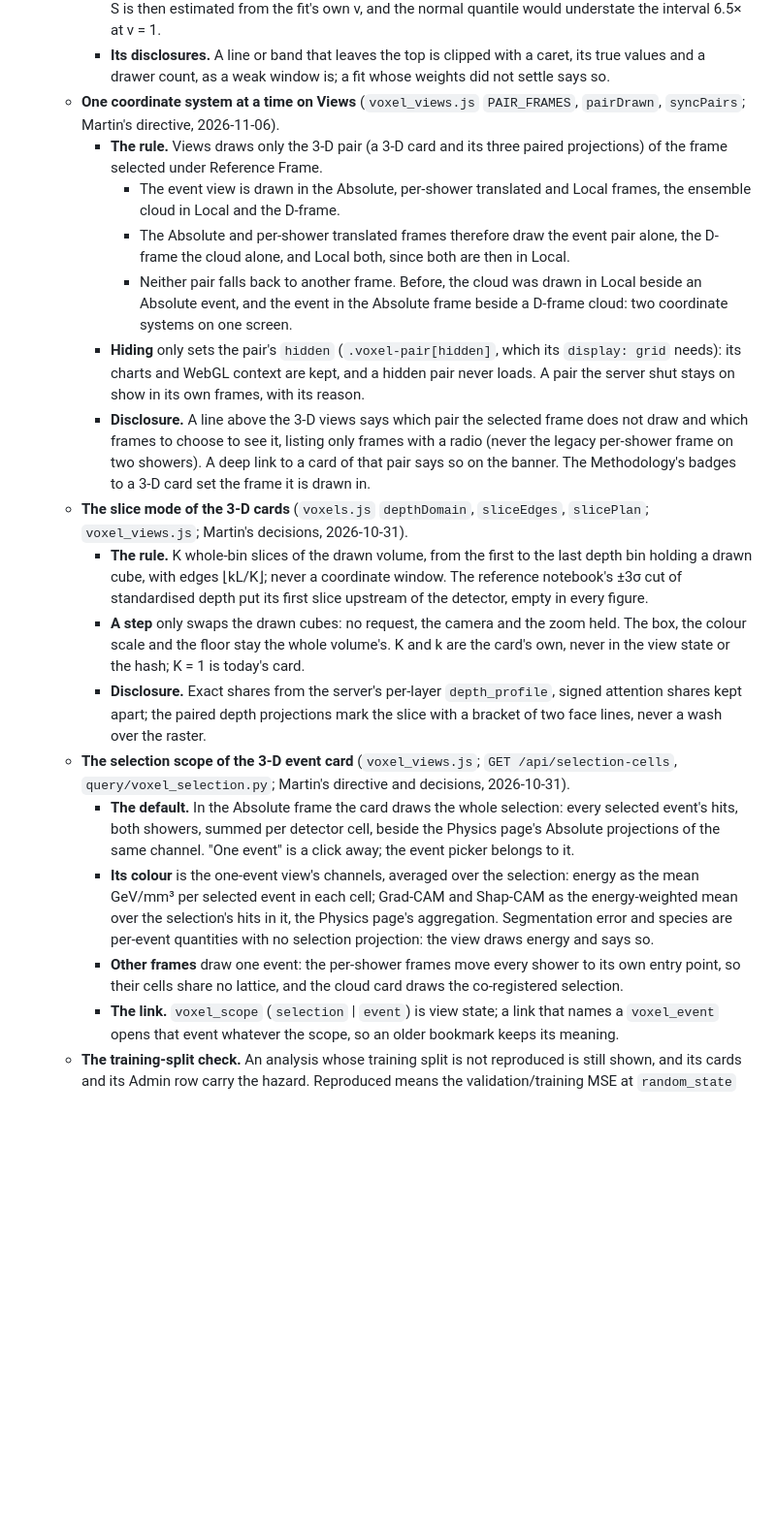
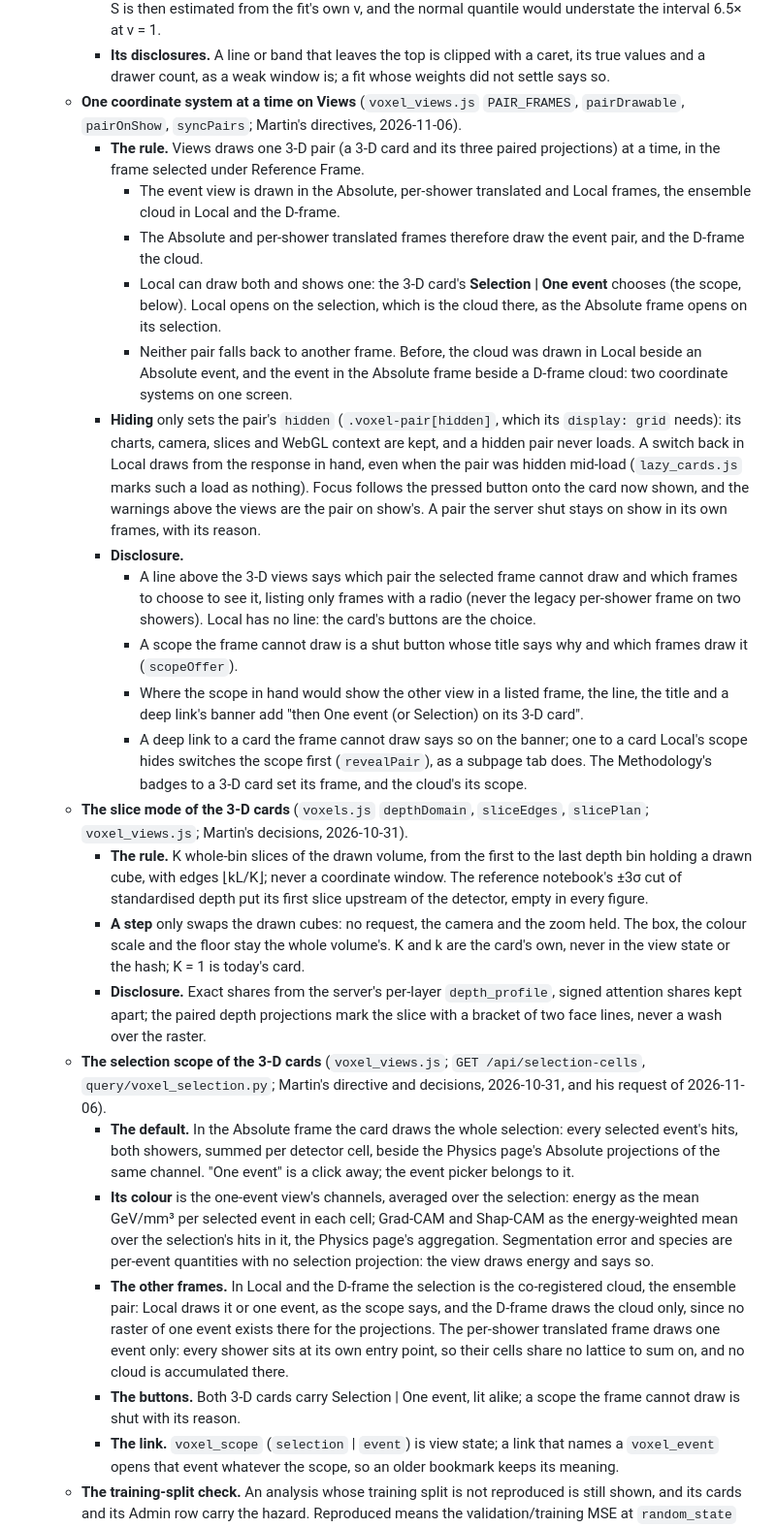
Before and after one commit to martinsandor707/Particle_Physics_Visualization, a Markdown page: CLAUDE.md, the part around the change. Shown at 97% size. GitHub-like rendering; blank space fills up the shorter version.

Commit message:
CLAUDE.md: Local chooses between the cloud and one event
Co-Authored-By: Claude Opus 5.5 <noreply@anthropic.com>

```diff
--- a/CLAUDE.md
+++ b/CLAUDE.md
@@ -434,21 +434,27 @@ When working with calorimeter simulation datasets in this repository:
     - **Its fits.** Weighted least squares with model-iterated weights and the PDG scale factor: the affine a/√E + b and the origin-pinned a₀/√E, each with its 95 % band, through three anchors fixed on the whole table or through every window from 4 GeV. A thin anchor takes a window from 5 GeV only. The quadrature form is tabled, never drawn.
     - **Its band** is ±1.96 √(gᵀΣg) while the windows' errors stand and ±t₀.₉₇₅,ν √(gᵀΣg) once S > 1 scales Σ: S is then estimated from the fit's own ν, and the normal quantile would understate the interval 6.5× at ν = 1.
     - **Its disclosures.** A line or band that leaves the top is clipped with a caret, its true values and a drawer count, as a weak window is; a fit whose weights did not settle says so.
-  - **One coordinate system at a time on Views** (`voxel_views.js` `PAIR_FRAMES`, `pairDrawn`, `syncPairs`; Martin's directive, 2026-11-06).
-    - **The rule.** Views draws only the 3-D pair (a 3-D card and its three paired projections) of the frame selected under Reference Frame.
+  - **One coordinate system at a time on Views** (`voxel_views.js` `PAIR_FRAMES`, `pairDrawable`, `pairOnShow`, `syncPairs`; Martin's directives, 2026-11-06).
+    - **The rule.** Views draws one 3-D pair (a 3-D card and its three paired projections) at a time, in the frame selected under Reference Frame.
       - The event view is drawn in the Absolute, per-shower translated and Local frames, the ensemble cloud in Local and the D-frame.
-      - The Absolute and per-shower translated frames therefore draw the event pair alone, the D-frame the cloud alone, and Local both, since both are then in Local.
+      - The Absolute and per-shower translated frames therefore draw the event pair, and the D-frame the cloud.
+      - Local can draw both and shows one: the 3-D card's **Selection | One event** chooses (the scope, below). Local opens on the selection, which is the cloud there, as the Absolute frame opens on its selection.
       - Neither pair falls back to another frame. Before, the cloud was drawn in Local beside an Absolute event, and the event in the Absolute frame beside a D-frame cloud: two coordinate systems on one screen.
-    - **Hiding** only sets the pair's `hidden` (`.voxel-pair[hidden]`, which its `display: grid` needs): its charts and WebGL context are kept, and a hidden pair never loads. A pair the server shut stays on show in its own frames, with its reason.
-    - **Disclosure.** A line above the 3-D views says which pair the selected frame does not draw and which frames to choose to see it, listing only frames with a radio (never the legacy per-shower frame on two showers). A deep link to a card of that pair says so on the banner. The Methodology's badges to a 3-D card set the frame it is drawn in.
+    - **Hiding** only sets the pair's `hidden` (`.voxel-pair[hidden]`, which its `display: grid` needs): its charts, camera, slices and WebGL context are kept, and a hidden pair never loads. A switch back in Local draws from the response in hand, even when the pair was hidden mid-load (`lazy_cards.js` marks such a load as nothing). Focus follows the pressed button onto the card now shown, and the warnings above the views are the pair on show's. A pair the server shut stays on show in its own frames, with its reason.
+    - **Disclosure.**
+      - A line above the 3-D views says which pair the selected frame cannot draw and which frames to choose to see it, listing only frames with a radio (never the legacy per-shower frame on two showers). Local has no line: the card's buttons are the choice.
+      - A scope the frame cannot draw is a shut button whose title says why and which frames draw it (`scopeOffer`).
+      - Where the scope in hand would show the other view in a listed frame, the line, the title and a deep link's banner add "then One event (or Selection) on its 3-D card".
+      - A deep link to a card the frame cannot draw says so on the banner; one to a card Local's scope hides switches the scope first (`revealPair`), as a subpage tab does. The Methodology's badges to a 3-D card set its frame, and the cloud's its scope.
   - **The slice mode of the 3-D cards** (`voxels.js` `depthDomain`, `sliceEdges`, `slicePlan`; `voxel_views.js`; Martin's decisions, 2026-10-31).
     - **The rule.** K whole-bin slices of the drawn volume, from the first to the last depth bin holding a drawn cube, with edges ⌊kL/K⌋; never a coordinate window. The reference notebook's ±3σ cut of standardised depth put its first slice upstream of the detector, empty in every figure.
     - **A step** only swaps the drawn cubes: no request, the camera and the zoom held. The box, the colour scale and the floor stay the whole volume's. K and k are the card's own, never in the view state or the hash; K = 1 is today's card.
     - **Disclosure.** Exact shares from the server's per-layer `depth_profile`, signed attention shares kept apart; the paired depth projections mark the slice with a bracket of two face lines, never a wash over the raster.
-  - **The selection scope of the 3-D event card** (`voxel_views.js`; `GET /api/selection-cells`, `query/voxel_selection.py`; Martin's directive and decisions, 2026-10-31).
+  - **The selection scope of the 3-D cards** (`voxel_views.js`; `GET /api/selection-cells`, `query/voxel_selection.py`; Martin's directive and decisions, 2026-10-31, and his request of 2026-11-06).
     - **The default.** In the Absolute frame the card draws the whole selection: every selected event's hits, both showers, summed per detector cell, beside the Physics page's Absolute projections of the same channel. "One event" is a click away; the event picker belongs to it.
     - **Its colour** is the one-event view's channels, averaged over the selection: energy as the mean GeV/mm³ per selected event in each cell; Grad-CAM and Shap-CAM as the energy-weighted mean over the selection's hits in it, the Physics page's aggregation. Segmentation error and species are per-event quantities with no selection projection: the view draws energy and says so.
-    - **Other frames** draw one event: the per-shower frames move every shower to its own entry point, so their cells share no lattice, and the cloud card draws the co-registered selection.
+    - **The other frames.** In Local and the D-frame the selection is the co-registered cloud, the ensemble pair: Local draws it or one event, as the scope says, and the D-frame draws the cloud only, since no raster of one event exists there for the projections. The per-shower translated frame draws one event only: every shower sits at its own entry point, so their cells share no lattice to sum on, and no cloud is accumulated there.
+    - **The buttons.** Both 3-D cards carry Selection | One event, lit alike; a scope the frame cannot draw is shut with its reason.
     - **The link.** `voxel_scope` (`selection` | `event`) is view state; a link that names a `voxel_event` opens that event whatever the scope, so an older bookmark keeps its meaning.
   - **The training-split check.** An analysis whose training split is not reproduced is still shown, and its cards and its Admin row carry the hazard. Reproduced means the validation/training MSE at `random_state` 42 clears the largest of 99 other seeds by the stated margin.
 * **Methodology page (Page 3) requirements**:
```
